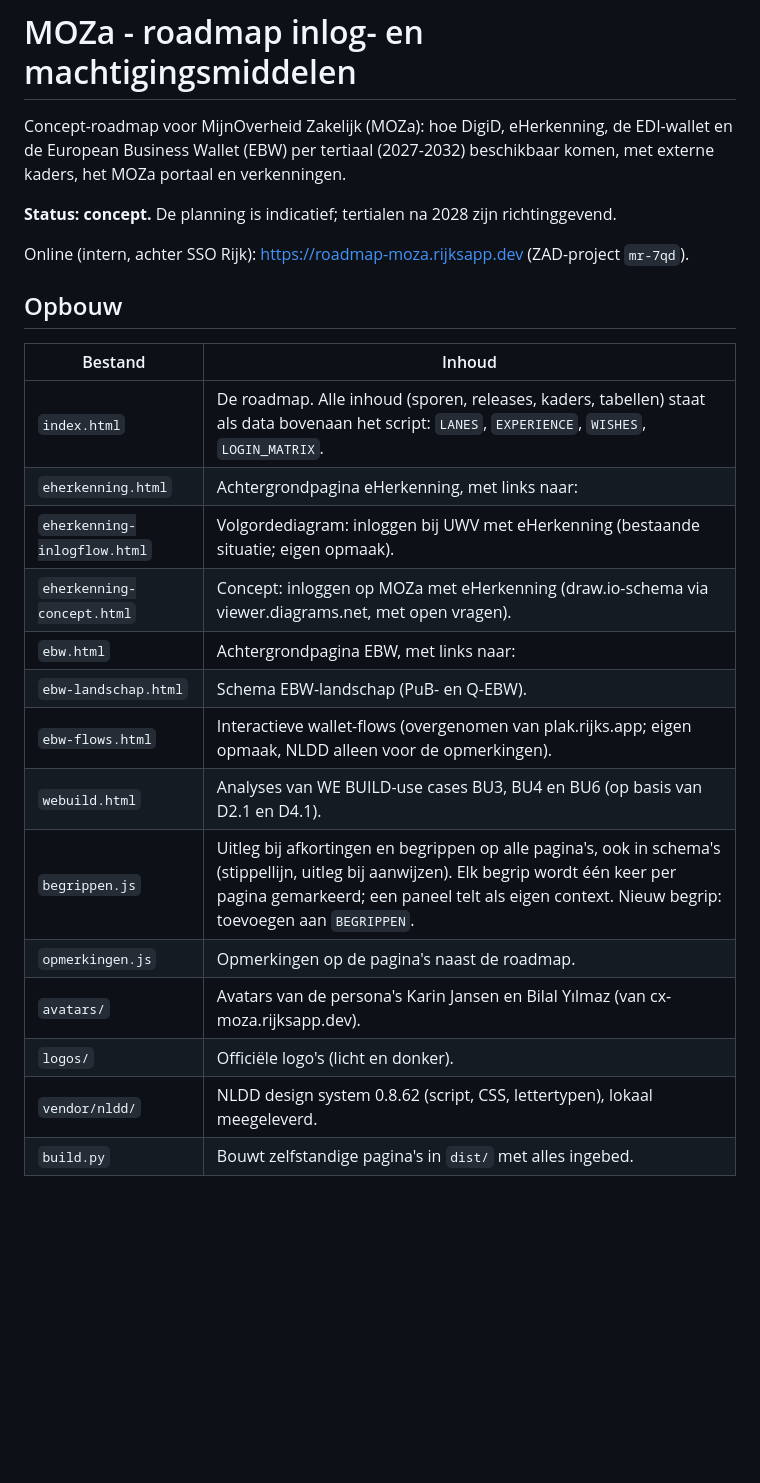
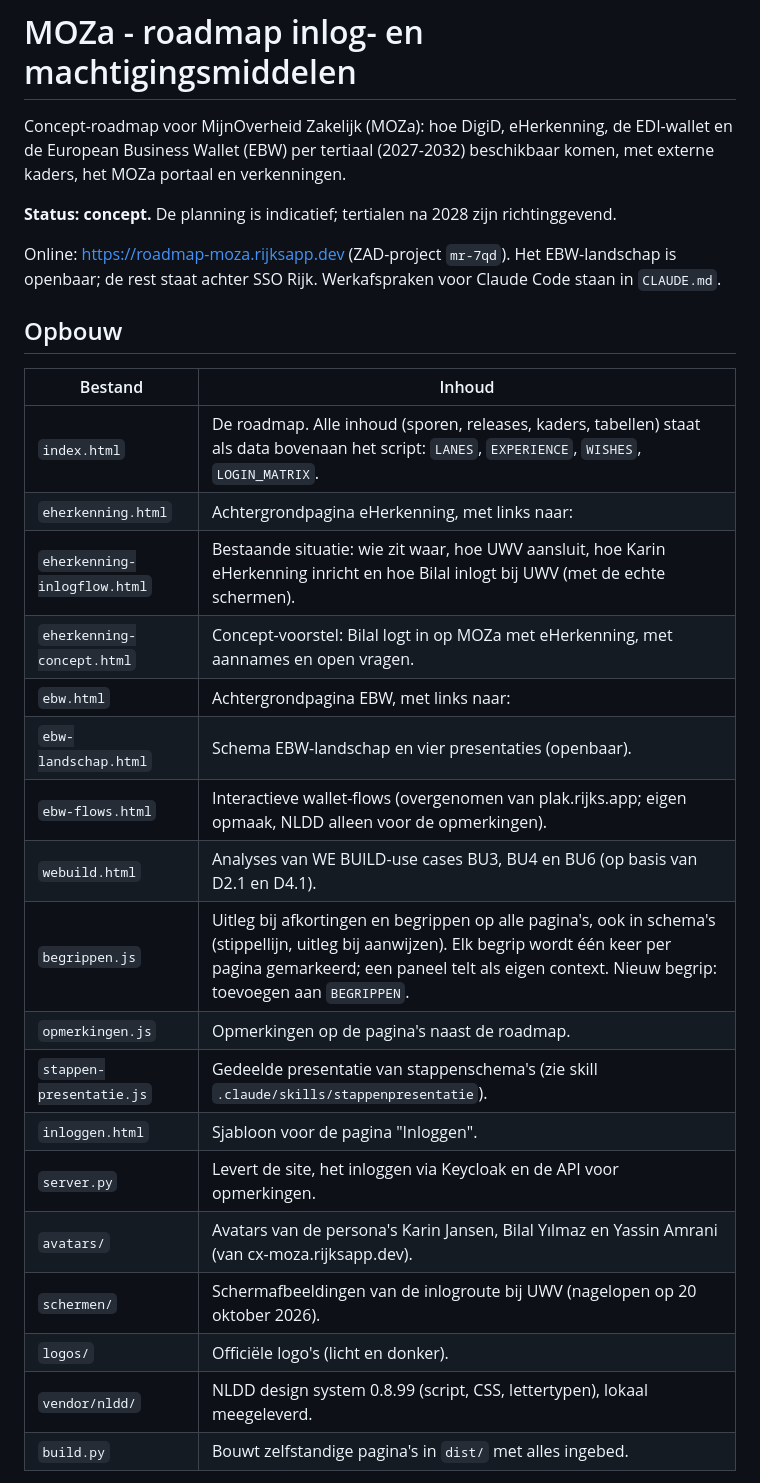
Before and after one commit to MinBZK/moza-inloggen-en-machtigen, a Markdown page: README.md, the part around the change. Drawn GitHub-style; blank space fills up the shorter version.

Commit message:
CLAUDE.md met werkafspraken voor de site; README bijgewerkt
Co-Authored-By: Claude Opus 5.5 <noreply@anthropic.com>

```diff
--- a/README.md
+++ b/README.md
@@ -4,7 +4,7 @@ Concept-roadmap voor MijnOverheid Zakelijk (MOZa): hoe DigiD, eHerkenning, de ED
 
 **Status: concept.** De planning is indicatief; tertialen na 2028 zijn richtinggevend.
 
-Online (intern, achter SSO Rijk): https://roadmap-moza.rijksapp.dev (ZAD-project `mr-7qd`).
+Online: https://roadmap-moza.rijksapp.dev (ZAD-project `mr-7qd`). Het EBW-landschap is openbaar; de rest staat achter SSO Rijk. Werkafspraken voor Claude Code staan in `CLAUDE.md`.
 
 ## Opbouw
 
@@ -12,17 +12,21 @@ Online (intern, achter SSO Rijk): https://roadmap-moza.rijksapp.dev (ZAD-project
 |---|---|
 | `index.html` | De roadmap. Alle inhoud (sporen, releases, kaders, tabellen) staat als data bovenaan het script: `LANES`, `EXPERIENCE`, `WISHES`, `LOGIN_MATRIX`. |
 | `eherkenning.html` | Achtergrondpagina eHerkenning, met links naar: |
-| `eherkenning-inlogflow.html` | Volgordediagram: inloggen bij UWV met eHerkenning (bestaande situatie; eigen opmaak). |
-| `eherkenning-concept.html` | Concept: inloggen op MOZa met eHerkenning (draw.io-schema via viewer.diagrams.net, met open vragen). |
+| `eherkenning-inlogflow.html` | Bestaande situatie: wie zit waar, hoe UWV aansluit, hoe Karin eHerkenning inricht en hoe Bilal inlogt bij UWV (met de echte schermen). |
+| `eherkenning-concept.html` | Concept-voorstel: Bilal logt in op MOZa met eHerkenning, met aannames en open vragen. |
 | `ebw.html` | Achtergrondpagina EBW, met links naar: |
-| `ebw-landschap.html` | Schema EBW-landschap (PuB- en Q-EBW). |
+| `ebw-landschap.html` | Schema EBW-landschap en vier presentaties (openbaar). |
 | `ebw-flows.html` | Interactieve wallet-flows (overgenomen van plak.rijks.app; eigen opmaak, NLDD alleen voor de opmerkingen). |
 | `webuild.html` | Analyses van WE BUILD-use cases BU3, BU4 en BU6 (op basis van D2.1 en D4.1). |
 | `begrippen.js` | Uitleg bij afkortingen en begrippen op alle pagina's, ook in schema's (stippellijn, uitleg bij aanwijzen). Elk begrip wordt één keer per pagina gemarkeerd; een paneel telt als eigen context. Nieuw begrip: toevoegen aan `BEGRIPPEN`. |
 | `opmerkingen.js` | Opmerkingen op de pagina's naast de roadmap. |
-| `avatars/` | Avatars van de persona's Karin Jansen en Bilal Yılmaz (van cx-moza.rijksapp.dev). |
+| `stappen-presentatie.js` | Gedeelde presentatie van stappenschema's (zie skill `.claude/skills/stappenpresentatie`). |
+| `inloggen.html` | Sjabloon voor de pagina "Inloggen". |
+| `server.py` | Levert de site, het inloggen via Keycloak en de API voor opmerkingen. |
+| `avatars/` | Avatars van de persona's Karin Jansen, Bilal Yılmaz en Yassin Amrani (van cx-moza.rijksapp.dev). |
+| `schermen/` | Schermafbeeldingen van de inlogroute bij UWV (nagelopen op 20 oktober 2026). |
 | `logos/` | Officiële logo's (licht en donker). |
-| `vendor/nldd/` | NLDD design system 0.8.62 (script, CSS, lettertypen), lokaal meegeleverd. |
+| `vendor/nldd/` | NLDD design system 0.8.99 (script, CSS, lettertypen), lokaal meegeleverd. |
 | `build.py` | Bouwt zelfstandige pagina's in `dist/` met alles ingebed. |
 
 De pagina's zijn gebouwd met het [NLDD design system](https://minbzk.github.io/storybook/). Eigen CSS is beperkt tot één gemarkeerd blok voor de roadmaptabel (bevroren kolom en kopregel, jaarlijnen, afhankelijkheidslijnen, stippelrand).
```
Also changed, not shown: CLAUDE.md (added, +55 -0 lines).
